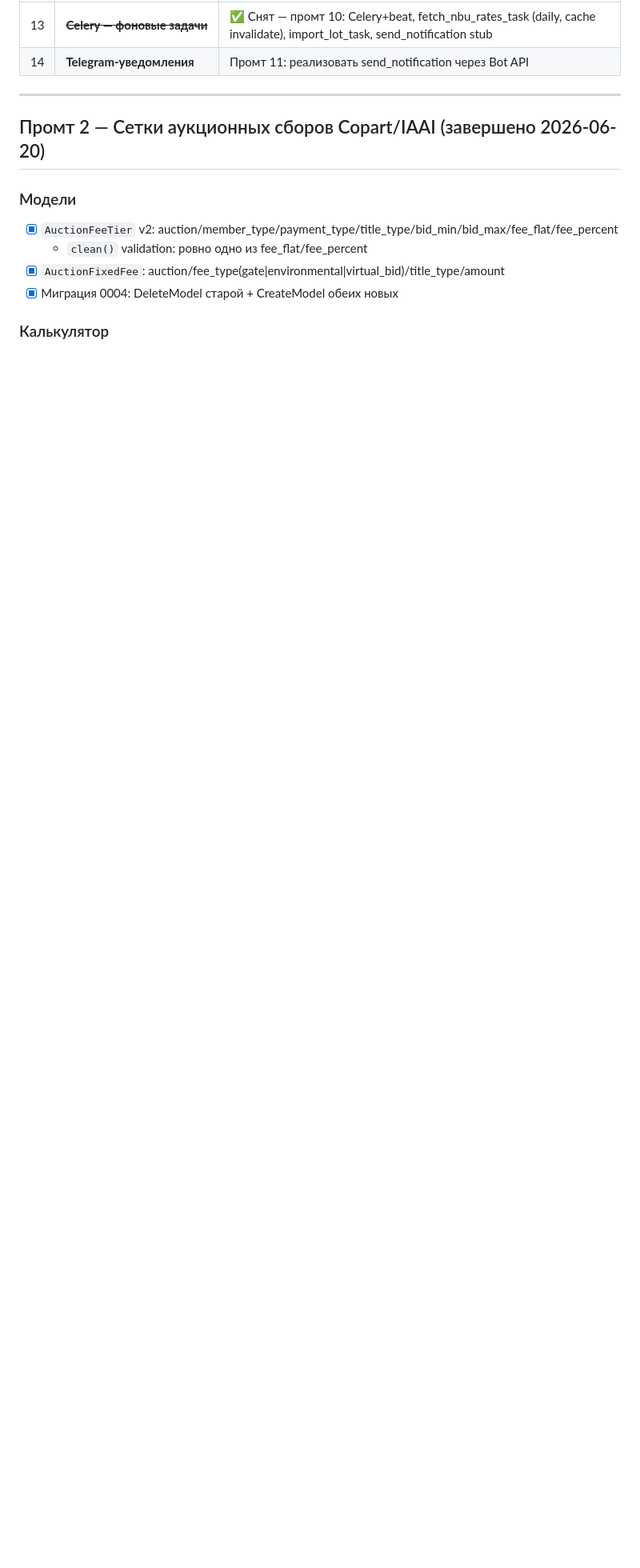
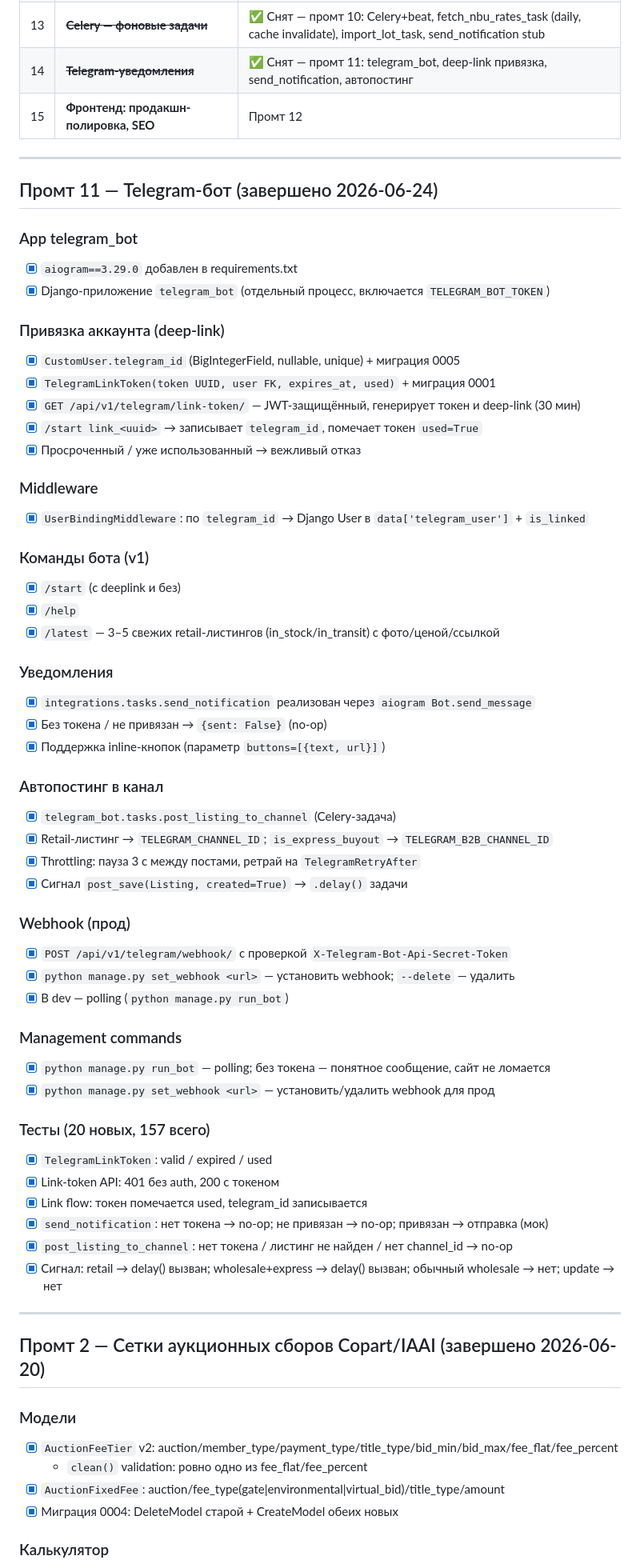
Before and after one commit to Senpai520120/AUTOforYOU, a Markdown page: PROGRESS.md, the part around one of its changes. Shown at 80% size. GitHub-like rendering; blank space fills up the shorter version.

Commit message:
docs: обновить ARCHITECTURE.md и PROGRESS.md (промт 11 done)
ARCHITECTURE.md: раздел Telegram-бот (отдельный процесс, включается токеном).
PROGRESS.md: промт 11 завершён, промт 12 в очереди.

Co-Authored-By: Claude Sonnet 4.6 <noreply@anthropic.com>

```diff
--- a/PROGRESS.md
+++ b/PROGRESS.md
@@ -21,7 +21,59 @@
 | 11 | ~~**Безопасность**~~ | ✅ Снят — промт 8: throttling, JWT blacklist, security headers |
 | 12 | ~~**Кэш и производительность**~~ | ✅ Снят — промт 9: Redis/кэш тарифов, индексы, N+1 |
 | 13 | ~~**Celery — фоновые задачи**~~ | ✅ Снят — промт 10: Celery+beat, fetch_nbu_rates_task (daily, cache invalidate), import_lot_task, send_notification stub |
-| 14 | **Telegram-уведомления** | Промт 11: реализовать send_notification через Bot API |
+| 14 | ~~**Telegram-уведомления**~~ | ✅ Снят — промт 11: telegram_bot, deep-link привязка, send_notification, автопостинг |
+| 15 | **Фронтенд: продакшн-полировка, SEO** | Промт 12 |
+
+---
+
+## Промт 11 — Telegram-бот (завершено 2026-06-24)
+
+### App telegram_bot
+- [x] `aiogram==3.29.0` добавлен в requirements.txt
+- [x] Django-приложение `telegram_bot` (отдельный процесс, включается `TELEGRAM_BOT_TOKEN`)
+
+### Привязка аккаунта (deep-link)
+- [x] `CustomUser.telegram_id` (BigIntegerField, nullable, unique) + миграция 0005
+- [x] `TelegramLinkToken(token UUID, user FK, expires_at, used)` + миграция 0001
+- [x] `GET /api/v1/telegram/link-token/` — JWT-защищённый, генерирует токен и deep-link (30 мин)
+- [x] `/start link_<uuid>` → записывает `telegram_id`, помечает токен `used=True`
+- [x] Просроченный / уже использованный → вежливый отказ
+
+### Middleware
+- [x] `UserBindingMiddleware`: по `telegram_id` → Django User в `data['telegram_user']` + `is_linked`
+
+### Команды бота (v1)
+- [x] `/start` (с deeplink и без)
+- [x] `/help`
+- [x] `/latest` — 3–5 свежих retail-листингов (in_stock/in_transit) с фото/ценой/ссылкой
+
+### Уведомления
+- [x] `integrations.tasks.send_notification` реализован через `aiogram Bot.send_message`
+- [x] Без токена / не привязан → `{sent: False}` (no-op)
+- [x] Поддержка inline-кнопок (параметр `buttons=[{text, url}]`)
+
+### Автопостинг в канал
+- [x] `telegram_bot.tasks.post_listing_to_channel` (Celery-задача)
+- [x] Retail-листинг → `TELEGRAM_CHANNEL_ID`; `is_express_buyout` → `TELEGRAM_B2B_CHANNEL_ID`
+- [x] Throttling: пауза 3 с между постами, ретрай на `TelegramRetryAfter`
+- [x] Сигнал `post_save(Listing, created=True)` → `.delay()` задачи
+
+### Webhook (прод)
+- [x] `POST /api/v1/telegram/webhook/` с проверкой `X-Telegram-Bot-Api-Secret-Token`
+- [x] `python manage.py set_webhook <url>` — установить webhook; `--delete` — удалить
+- [x] В dev — polling (`python manage.py run_bot`)
+
+### Management commands
+- [x] `python manage.py run_bot` — polling; без токена — понятное сообщение, сайт не ломается
+- [x] `python manage.py set_webhook <url>` — установить/удалить webhook для прод
+
+### Тесты (20 новых, 157 всего)
+- [x] `TelegramLinkToken`: valid / expired / used
+- [x] Link-token API: 401 без auth, 200 с токеном
+- [x] Link flow: токен помечается used, telegram_id записывается
+- [x] `send_notification`: нет токена → no-op; не привязан → no-op; привязан → отправка (мок)
+- [x] `post_listing_to_channel`: нет токена / листинг не найден / нет channel_id → no-op
+- [x] Сигнал: retail → delay() вызван; wholesale+express → delay() вызван; обычный wholesale → нет; update → нет
 
 ---
 
```
Also changed, not shown: other parts of PROGRESS.md (+1 -1 lines), ARCHITECTURE.md (+21 -0 lines).
